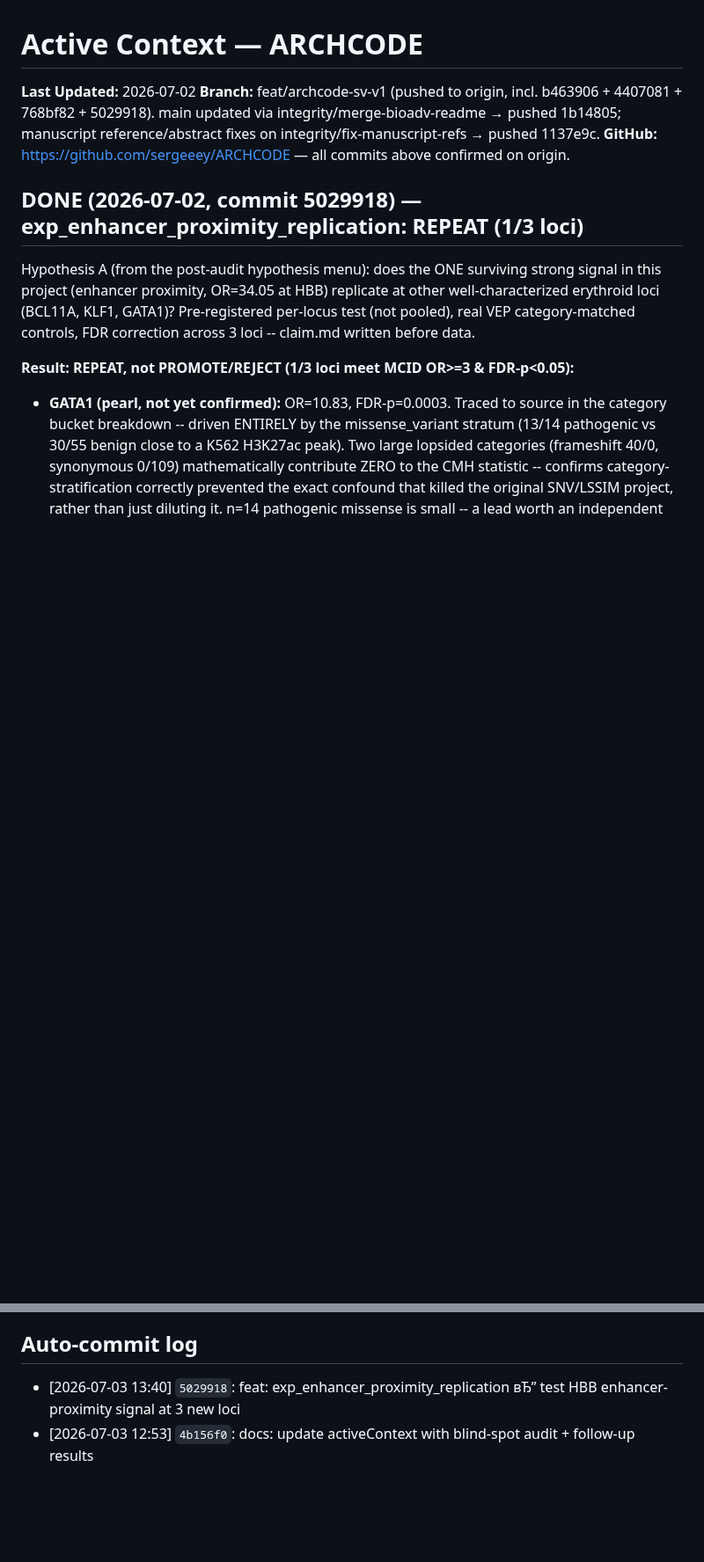
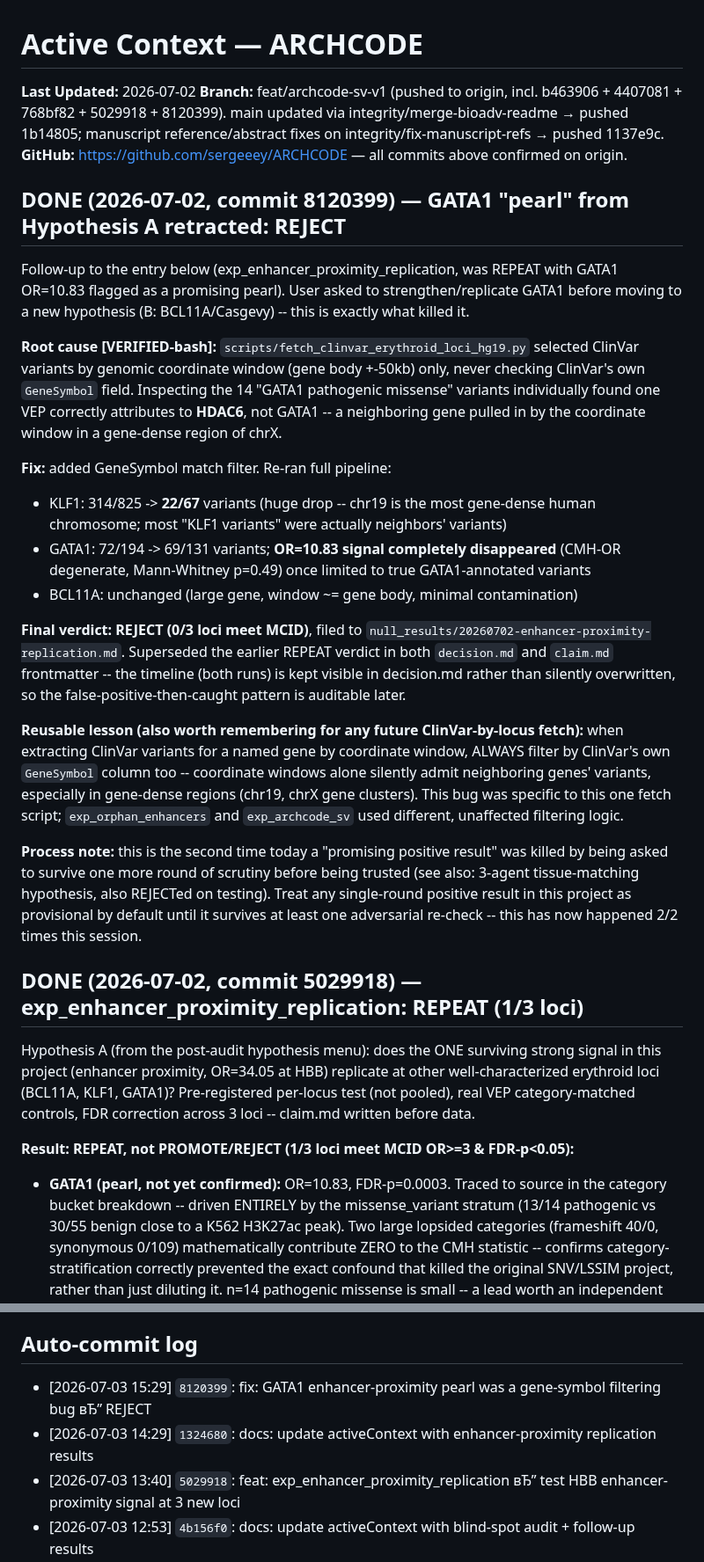
Before and after one commit to sergeeey/ARCHCODE, a Markdown page: .claude/memory/activeContext.md, 2 parts joined by grey strips. Shown at 88% size. Rendered like a GitHub page; blank space fills up the shorter version.

Commit message:
docs: document GATA1 pearl retraction and reusable GeneSymbol-filter lesson

```diff
--- a/.claude/memory/activeContext.md
+++ b/.claude/memory/activeContext.md
@@ -1,10 +1,48 @@
 # Active Context — ARCHCODE
 
 **Last Updated:** 2026-07-02
-**Branch:** feat/archcode-sv-v1 (pushed to origin, incl. b463906 + 4407081 + 768bf82 + 5029918).
+**Branch:** feat/archcode-sv-v1 (pushed to origin, incl. b463906 + 4407081 + 768bf82 + 5029918 + 8120399).
   main updated via integrity/merge-bioadv-readme → pushed 1b14805;
   manuscript reference/abstract fixes on integrity/fix-manuscript-refs → pushed 1137e9c.
 **GitHub:** https://github.com/sergeeey/ARCHCODE — all commits above confirmed on origin.
+
+## DONE (2026-07-02, commit 8120399) — GATA1 "pearl" from Hypothesis A retracted: REJECT
+
+Follow-up to the entry below (exp_enhancer_proximity_replication, was REPEAT with GATA1
+OR=10.83 flagged as a promising pearl). User asked to strengthen/replicate GATA1 before
+moving to a new hypothesis (B: BCL11A/Casgevy) -- this is exactly what killed it.
+
+**Root cause [VERIFIED-bash]:** `scripts/fetch_clinvar_erythroid_loci_hg19.py` selected
+ClinVar variants by genomic coordinate window (gene body +-50kb) only, never checking
+ClinVar's own `GeneSymbol` field. Inspecting the 14 "GATA1 pathogenic missense" variants
+individually found one VEP correctly attributes to **HDAC6**, not GATA1 -- a neighboring
+gene pulled in by the coordinate window in a gene-dense region of chrX.
+
+**Fix:** added GeneSymbol match filter. Re-ran full pipeline:
+- KLF1: 314/825 -> **22/67** variants (huge drop -- chr19 is the most gene-dense human
+  chromosome; most "KLF1 variants" were actually neighbors' variants)
+- GATA1: 72/194 -> 69/131 variants; **OR=10.83 signal completely disappeared**
+  (CMH-OR degenerate, Mann-Whitney p=0.49) once limited to true GATA1-annotated variants
+- BCL11A: unchanged (large gene, window ~= gene body, minimal contamination)
+
+**Final verdict: REJECT (0/3 loci meet MCID)**, filed to
+`null_results/20260702-enhancer-proximity-replication.md`. Superseded the earlier REPEAT
+verdict in both `decision.md` and `claim.md` frontmatter -- the timeline (both runs) is kept
+visible in decision.md rather than silently overwritten, so the false-positive-then-caught
+pattern is auditable later.
+
+**Reusable lesson (also worth remembering for any future ClinVar-by-locus fetch):** when
+extracting ClinVar variants for a named gene by coordinate window, ALWAYS filter by
+ClinVar's own `GeneSymbol` column too -- coordinate windows alone silently admit neighboring
+genes' variants, especially in gene-dense regions (chr19, chrX gene clusters). This bug was
+specific to this one fetch script; `exp_orphan_enhancers` and `exp_archcode_sv` used
+different, unaffected filtering logic.
+
+**Process note:** this is the second time today a "promising positive result" was killed by
+being asked to survive one more round of scrutiny before being trusted (see also: 3-agent
+tissue-matching hypothesis, also REJECTed on testing). Treat any single-round positive
+result in this project as provisional by default until it survives at least one adversarial
+re-check -- this has now happened 2/2 times this session.
 
 ## DONE (2026-07-02, commit 5029918) — exp_enhancer_proximity_replication: REPEAT (1/3 loci)
 
@@ -354,6 +392,8 @@ results/p5_instrument/
 
 
 ## Auto-commit log
+- [2026-07-03 15:29] `8120399`: fix: GATA1 enhancer-proximity pearl was a gene-symbol filtering bug вЂ” REJECT
+- [2026-07-03 14:29] `1324680`: docs: update activeContext with enhancer-proximity replication results
 - [2026-07-03 13:40] `5029918`: feat: exp_enhancer_proximity_replication вЂ” test HBB enhancer-proximity signal at 3 new loci
 - [2026-07-03 12:53] `4b156f0`: docs: update activeContext with blind-spot audit + follow-up results
 - [2026-07-03 12:49] `768bf82`: feat: independent 3-agent blind-spot audit + follow-up on both open threads
```
